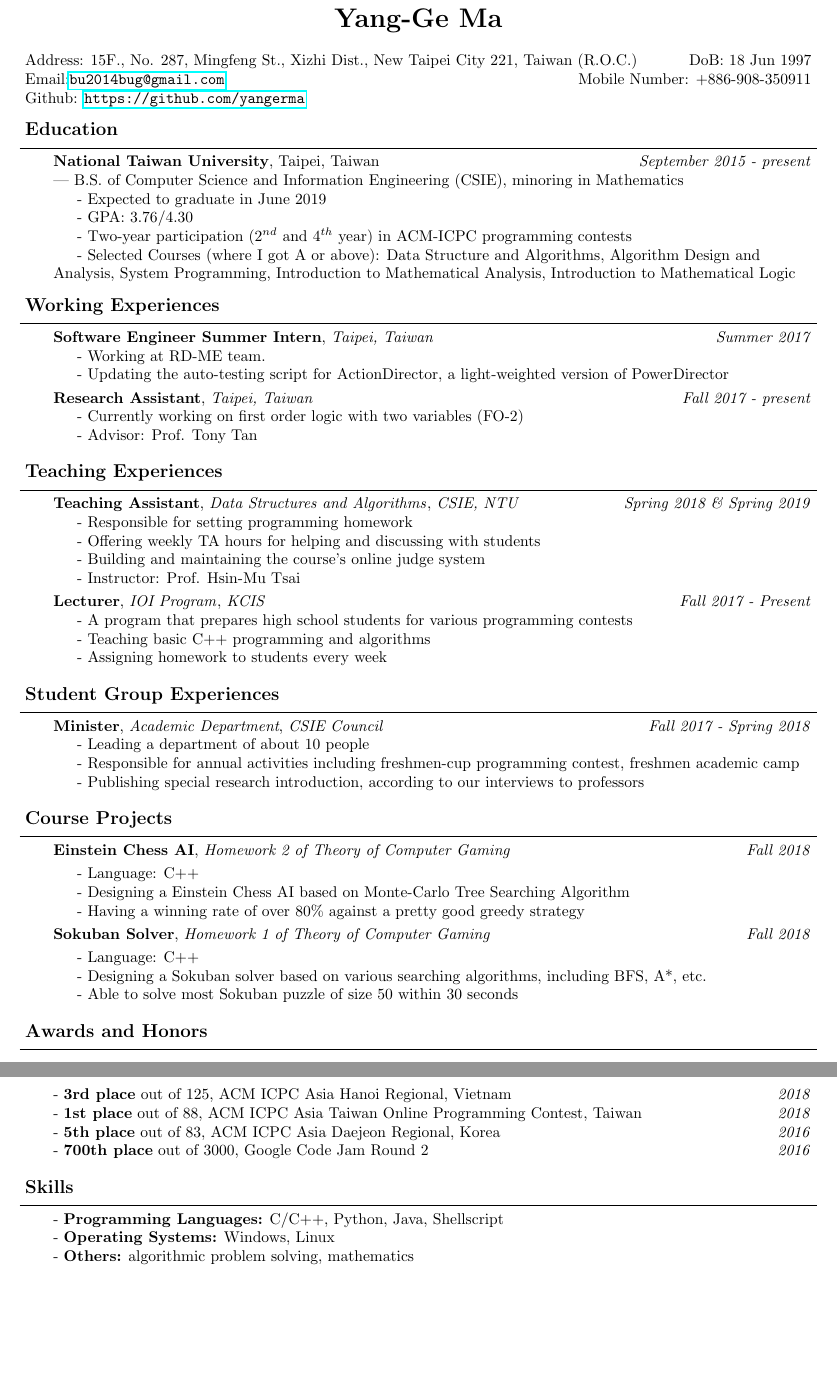
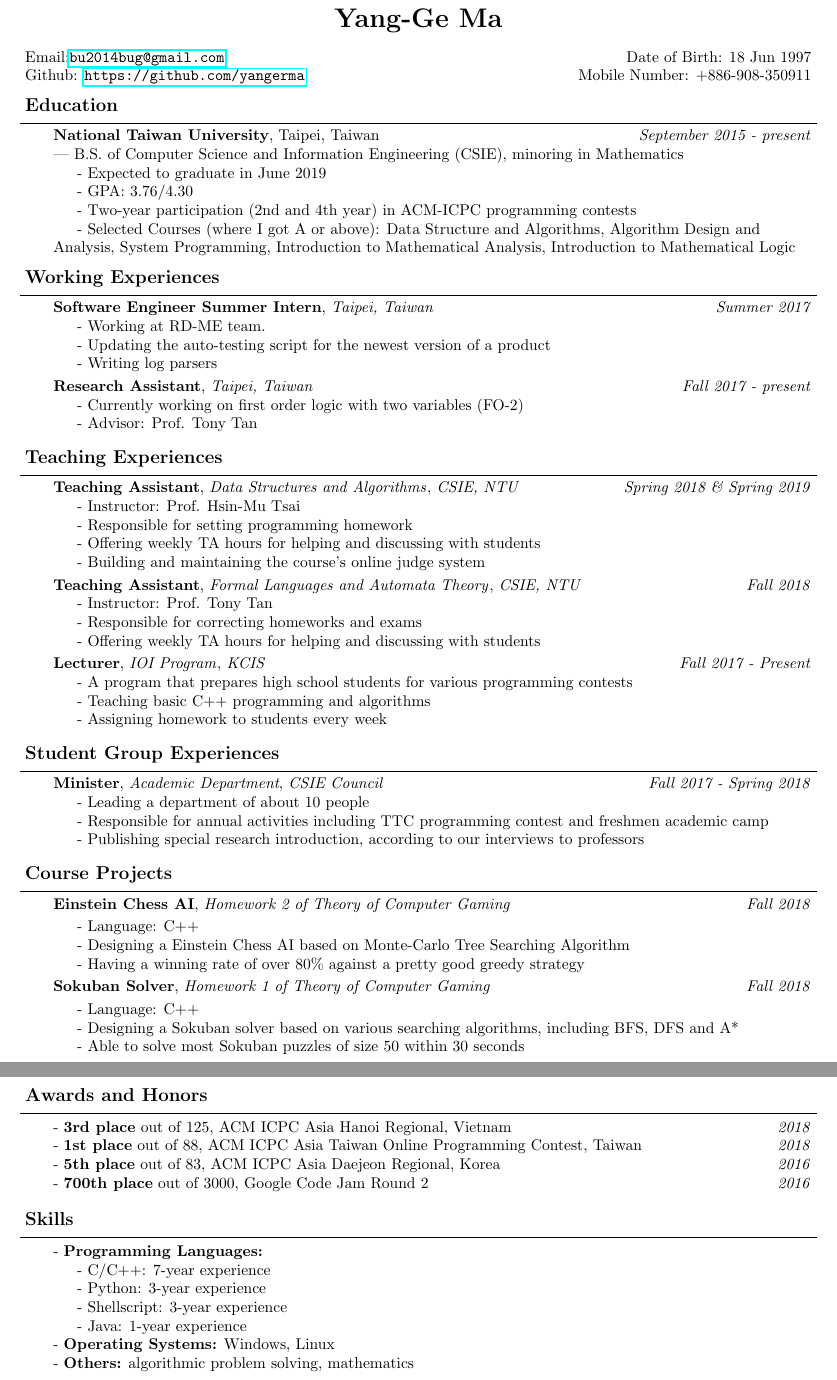
Before and after one commit to yangerma/CVtex, a LaTeX CV (cv2.tex): two parts of pages 1 and 2 of 2, joined at a grey line, cut so that both start at the same text, the shorter picture padded with empty space. Compiled offline with pdfLaTeX.

Commit message:
Add automata TA.

```diff
--- a/cv2.tex
+++ b/cv2.tex
@@ -96,9 +97,9 @@
 % Name
 \contact{ \LARGE \bf Yang-Ge Ma}
 \begin{changemargin}{-0.5in}{-0.5in}
-Address: 15F., No. 287, Mingfeng St., Xizhi Dist., New Taipei City 221, Taiwan (R.O.C.) \hfill {DoB: 18 Jun 1997}\\
-Email:\href{mailto:bu2014bug@gmail.com}{\url{bu2014bug@gmail.com}} \hfill {Mobile Number: +886-908-350911} \\
-Github: \href{https://github.com/yangerma}{\url{https://github.com/yangerma}}
+
+Email:\href{mailto:bu2014bug@gmail.com}{\url{bu2014bug@gmail.com}} \hfill {Date of Birth: 18 Jun 1997}\\
+Github: \href{https://github.com/yangerma}{\url{https://github.com/yangerma}} \hfill {Mobile Number: +886-908-350911} \\
 
 
 %{Last Updated: \moddate{CV.tex}}
@@ -148,7 +149,7 @@ Github: \href{https://github.com/yangerma}{\url{https://github.com/yangerma}}
 	{--- B.S. of Computer Science and Information Engineering (CSIE)}, minoring in Mathematics\\
 	\hspace{12pt} - Expected to graduate in June 2019\\
     \hspace{12pt} - GPA: 3.76/4.30 \\
-    \hspace{12pt} - Two-year participation ($2^{nd}$ and $4^{th}$ year) in ACM-ICPC programming contests\\
+    \hspace{12pt} - Two-year participation (2nd and 4th year) in ACM-ICPC programming contests\\
 	\hspace{12pt} - Selected Courses (where I got A or above): Data Structure and Algorithms, Algorithm Design and Analysis, System
 	Programming, Introduction to Mathematical Analysis, Introduction to Mathematical Logic \\
 
@@ -165,7 +166,8 @@ Github: \href{https://github.com/yangerma}{\url{https://github.com/yangerma}}
 
 	\textbf {Software Engineer Summer Intern}, \emph{Taipei, Taiwan} \hfill \emph{Summer 2017}\\
 	\hspace{12pt} - Working at RD-ME team.\\
-	\hspace{12pt} - Updating the auto-testing script for ActionDirector, a light-weighted version of PowerDirector
+	\hspace{12pt} - Updating the auto-testing script for the newest version of a product\\
+	\hspace{12pt} - Writing log parsers
 	\smallskip
 
 	\textbf {Research Assistant}, \emph{Taipei, Taiwan} \hfill \emph{Fall 2017 - present}\\
@@ -185,10 +187,16 @@ Github: \href{https://github.com/yangerma}{\url{https://github.com/yangerma}}
 	\vspace{14pt}
 
 	\textbf {Teaching Assistant}, {\textit{Data Structures and Algorithms}}, \emph{CSIE, NTU} \hfill \emph{Spring 2018 \& Spring 2019}\\
+    	\hspace{12pt} - Instructor: Prof. Hsin-Mu Tsai\\
     	\hspace{12pt} - Responsible for setting programming homework\\
     	\hspace{12pt} - Offering weekly TA hours for helping and discussing with students\\
     	\hspace{12pt} - Building and maintaining the course's online judge system\\
-	\hspace{12pt} - Instructor: Prof. Hsin-Mu Tsai\\
+	\smallskip
+
+	\textbf {Teaching Assistant}, {\textit{Formal Languages and Automata Theory}}, \emph{CSIE, NTU} \hfill \emph{Fall 2018}\\
+    	\hspace{12pt} - Instructor: Prof. Tony Tan\\
+    	\hspace{12pt} - Responsible for correcting homeworks and exams\\
+    	\hspace{12pt} - Offering weekly TA hours for helping and discussing with students\\
 	\smallskip
 
 	\textbf {Lecturer}, {\textit{IOI Program}}, \emph{KCIS} \hfill \emph{Fall 2017 - Present}\\
@@ -211,7 +219,7 @@ Github: \href{https://github.com/yangerma}{\url{https://github.com/yangerma}}
 
 	\textbf {Minister}, \textit{Academic Department}, \emph{CSIE Council} \hfill \emph{Fall 2017 - Spring 2018}\\
 	    \hspace{12pt} - Leading a department of about 10 people\\
-	    \hspace{12pt} - Responsible for annual activities including freshmen-cup programming contest, freshmen academic camp\\
+	    \hspace{12pt} - Responsible for annual activities including TTC programming contest and freshmen academic camp\\
 	    \hspace{12pt} - Publishing special research introduction, according to our interviews to professors\\
 	\smallskip
 
@@ -239,8 +247,8 @@ Github: \href{https://github.com/yangerma}{\url{https://github.com/yangerma}}
 	\textbf {Sokuban Solver}, \textit{Homework 1 of Theory of Computer Gaming} \hfill \emph{Fall 2018}\\
 	\smallskip
         \hspace{12pt} - Language: C++\\
-		\hspace{12pt} - Designing a Sokuban solver based on various searching algorithms, including BFS, A*, etc.\\
-		\hspace{12pt} - Able to solve most Sokuban puzzle of size 50 within 30 seconds
+		\hspace{12pt} - Designing a Sokuban solver based on various searching algorithms, including BFS, DFS and A*\\
+		\hspace{12pt} - Able to solve most Sokuban puzzles of size 50 within 30 seconds
 	\smallskip
 
 
@@ -293,7 +301,11 @@ Github: \href{https://github.com/yangerma}{\url{https://github.com/yangerma}}
 
 \begin{body}
 	\vspace{14pt}
-		- \textbf{Programming Languages:} C/C++, Python, Java, Shellscript \\
+		- \textbf{Programming Languages:} \\
+    		\hspace{12pt} - C/C++: 7-year experience\\
+    		\hspace{12pt} - Python: 3-year experience\\
+    		\hspace{12pt} - Shellscript: 3-year experience\\
+    		\hspace{12pt} - Java: 1-year experience\\
 		- \textbf{Operating Systems:} Windows, Linux\\
 		- \textbf{Others:} algorithmic problem solving, mathematics\\
 \end{body}
```
Also changed, not shown: cv2.pdf (added), cv2.tex (1 more changed lines), 1 other file. Lines whose indentation alone changed are shown as unchanged.
